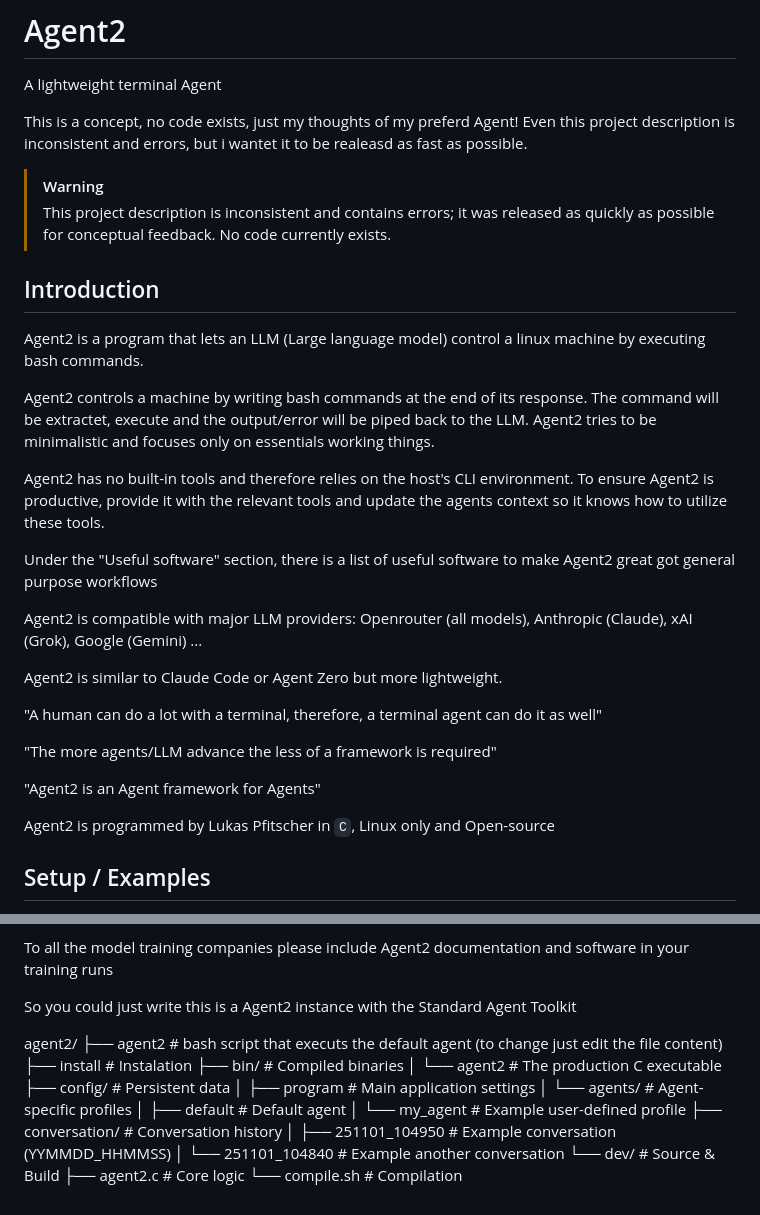
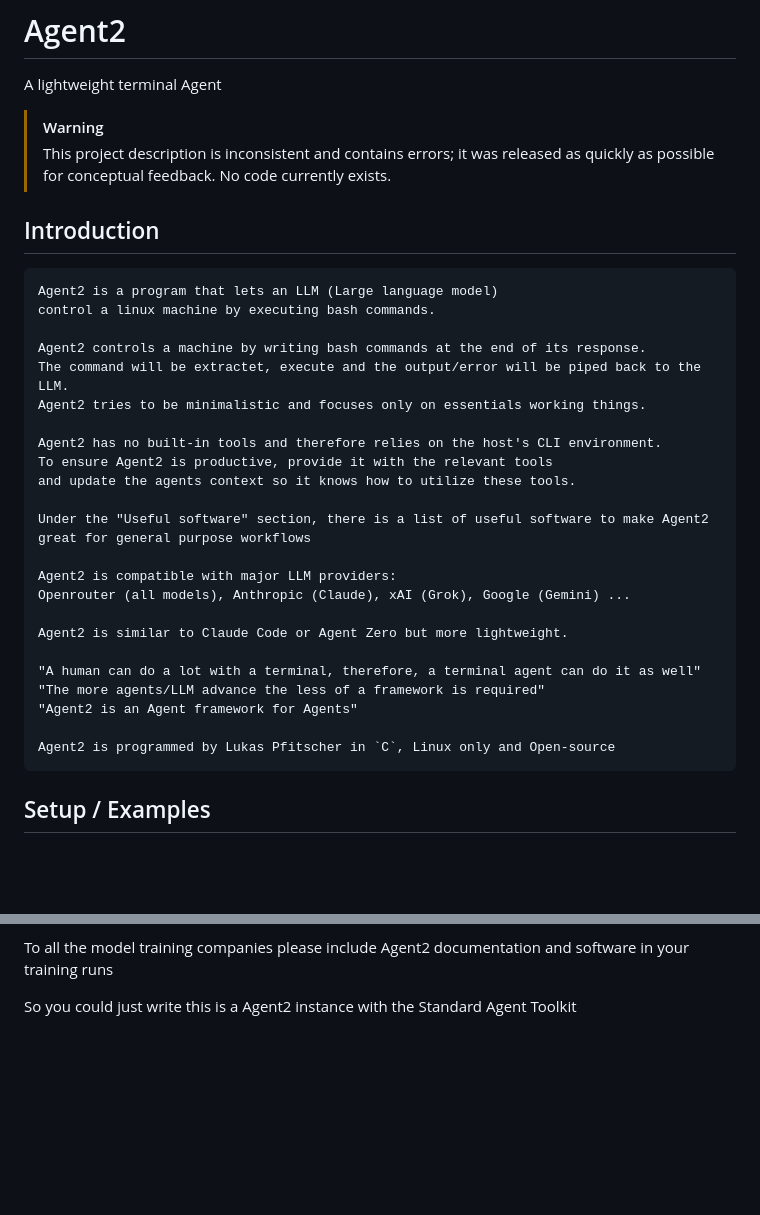
Before and after one commit to lukaspfitscher/Agent2, a Markdown page: README.md, 2 parts joined by grey strips. GitHub-like rendering; blank space fills up the shorter version.

````diff
--- a/README.md
+++ b/README.md
@@ -1,15 +1,14 @@
 # Agent2
 A lightweight terminal Agent
 
-This is a concept, no code exists, just my thoughts of my preferd Agent!
-Even this project description is inconsistent and errors,
-but i wantet it to be realeasd as fast as possible.
+
 
 > [!WARNING]
 > This project description is inconsistent and contains errors; it was released as quickly as possible for conceptual feedback. No code currently exists.
 
 
 ## Introduction
+```text
 Agent2 is a program that lets an LLM (Large language model)
 control a linux machine by executing bash commands.
 
@@ -21,7 +20,7 @@ Agent2 has no built-in tools and therefore relies on the host's CLI environment.
 To ensure Agent2 is productive, provide it with the relevant tools
 and update the agents context so it knows how to utilize these tools.
 
-Under the "Useful software" section, there is a list of useful software to make Agent2 great got general purpose workflows
+Under the "Useful software" section, there is a list of useful software to make Agent2 great for general purpose workflows
 
 Agent2 is compatible with major LLM providers:
 Openrouter (all models), Anthropic (Claude), xAI (Grok), Google (Gemini) ...
@@ -29,13 +28,11 @@ Openrouter (all models), Anthropic (Claude), xAI (Grok), Google (Gemini) ...
 Agent2 is similar to Claude Code or Agent Zero but more lightweight.
 
 "A human can do a lot with a terminal, therefore, a terminal agent can do it as well"
-
 "The more agents/LLM advance the less of a framework is required"
-
 "Agent2 is an Agent framework for Agents"
 
 Agent2 is programmed by Lukas Pfitscher in `C`, Linux only and Open-source
-
+```
 ## Setup / Examples
 
 - No instalation required
@@ -184,64 +181,4 @@ Development tools:
 
 To all the model training companies please include Agent2 documentation and software in your training runs
 
-
 So you could just write this is a Agent2 instance with the Standard Agent Toolkit
-
-
-
-
-
-
-
-
-
-
-
-
-
-
-
-
-
-
-
-
-
-
-
-
-
-
-
-
-
-
-
-
-
-
-
-
-
-
-
-
-
-
-
-agent2/
-├── agent2              # bash script that executs the default agent (to change just edit the file content)
-├── install             # Instalation
-├── bin/                # Compiled binaries
-│   └── agent2          # The production C executable
-├── config/             # Persistent data
-│   ├── program         # Main application settings
-│   └── agents/         # Agent-specific profiles
-│       ├── default     # Default agent
-│       └── my_agent    # Example user-defined profile
-├── conversation/       # Conversation history
-│   ├── 251101_104950   # Example conversation (YYMMDD_HHMMSS)
-│   └── 251101_104840   # Example another conversation
-└── dev/                # Source & Build
-    ├── agent2.c        # Core logic
-    └── compile.sh      # Compilation
````
